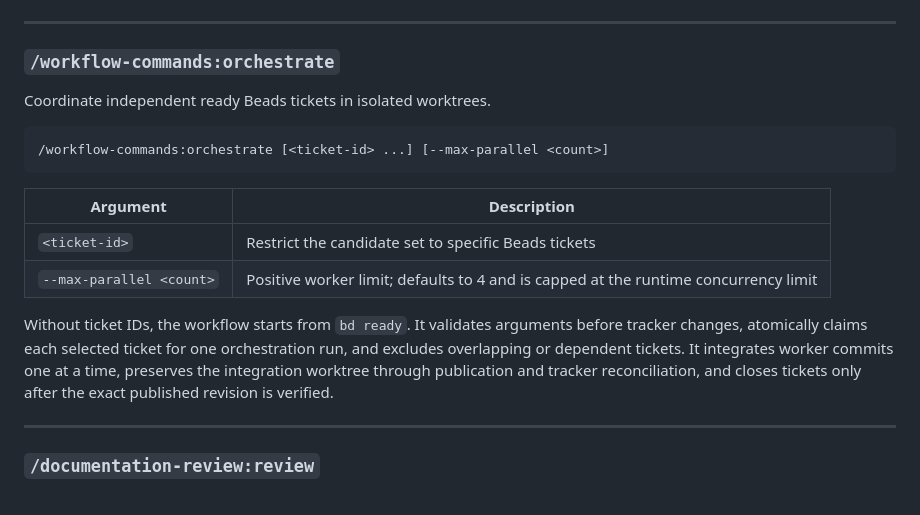
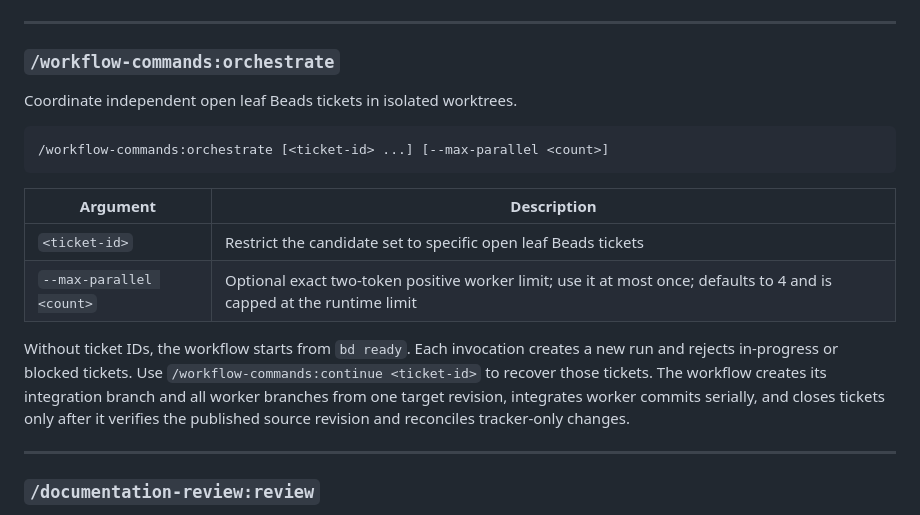
Before and after one commit to kylestratis/kyle-claude-plugins, a Markdown page: README.md, the part around the change. Drawn GitHub-style.

Commit message:
fix: simplify orchestration recovery

````diff
--- a/README.md
+++ b/README.md
@@ -539,7 +539,7 @@ Resume work on an existing beads task.
 ---
 ### `/workflow-commands:orchestrate`
 
-Coordinate independent ready Beads tickets in isolated worktrees.
+Coordinate independent open leaf Beads tickets in isolated worktrees.
 
 ```bash
 /workflow-commands:orchestrate [<ticket-id> ...] [--max-parallel <count>]
@@ -547,10 +547,10 @@ Coordinate independent ready Beads tickets in isolated worktrees.
 
 | Argument | Description |
 |----------|-------------|
-| `<ticket-id>` | Restrict the candidate set to specific Beads tickets |
-| `--max-parallel <count>` | Positive worker limit; defaults to 4 and is capped at the runtime concurrency limit |
+| `<ticket-id>` | Restrict the candidate set to specific open leaf Beads tickets |
+| `--max-parallel <count>` | Optional exact two-token positive worker limit; use it at most once; defaults to 4 and is capped at the runtime limit |
 
-Without ticket IDs, the workflow starts from `bd ready`. It validates arguments before tracker changes, atomically claims each selected ticket for one orchestration run, and excludes overlapping or dependent tickets. It integrates worker commits one at a time, preserves the integration worktree through publication and tracker reconciliation, and closes tickets only after the exact published revision is verified.
+Without ticket IDs, the workflow starts from `bd ready`. Each invocation creates a new run and rejects in-progress or blocked tickets. Use `/workflow-commands:continue <ticket-id>` to recover those tickets. The workflow creates its integration branch and all worker branches from one target revision, integrates worker commits serially, and closes tickets only after it verifies the published source revision and reconciles tracker-only changes.
 
 ---
 
````
Also changed, not shown: CHANGELOG.md (+6 -3 lines), 1 other file.
